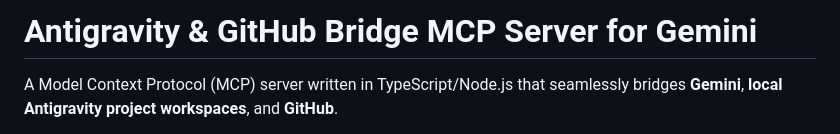
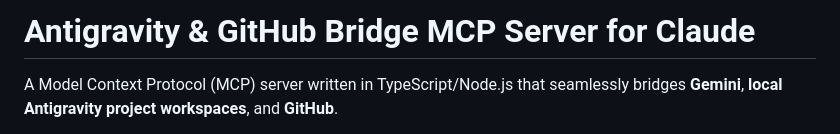
Before and after one commit to sreedevrajendran/mcp_integration, a Markdown page: README.md, the part around the change. Rendered like a GitHub page.

```diff
--- a/README.md
+++ b/README.md
@@ -1,4 +1,4 @@
-# Antigravity & GitHub Bridge MCP Server for Gemini
+# Antigravity & GitHub Bridge MCP Server for Claude
 
 A Model Context Protocol (MCP) server written in TypeScript/Node.js that seamlessly bridges **Gemini**, **local Antigravity project workspaces**, and **GitHub**.
 
```
